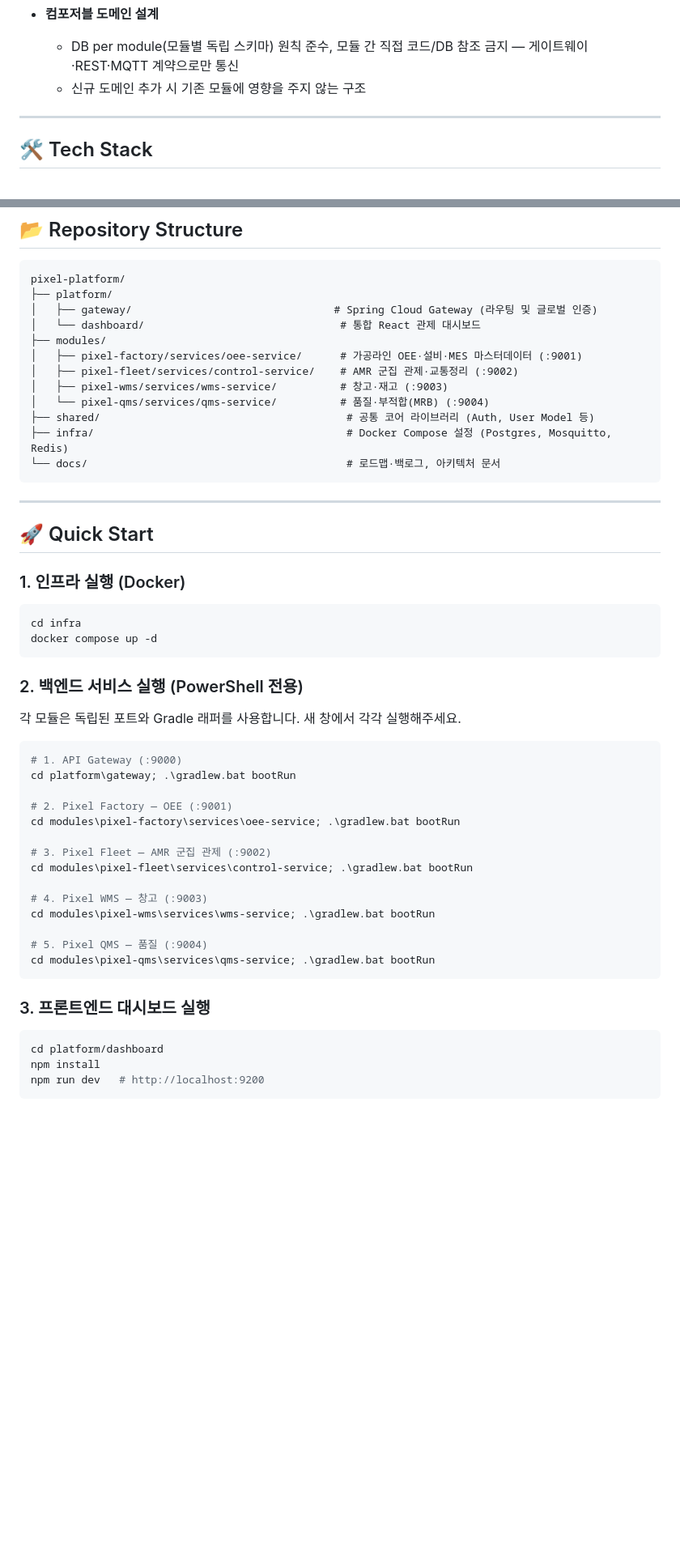
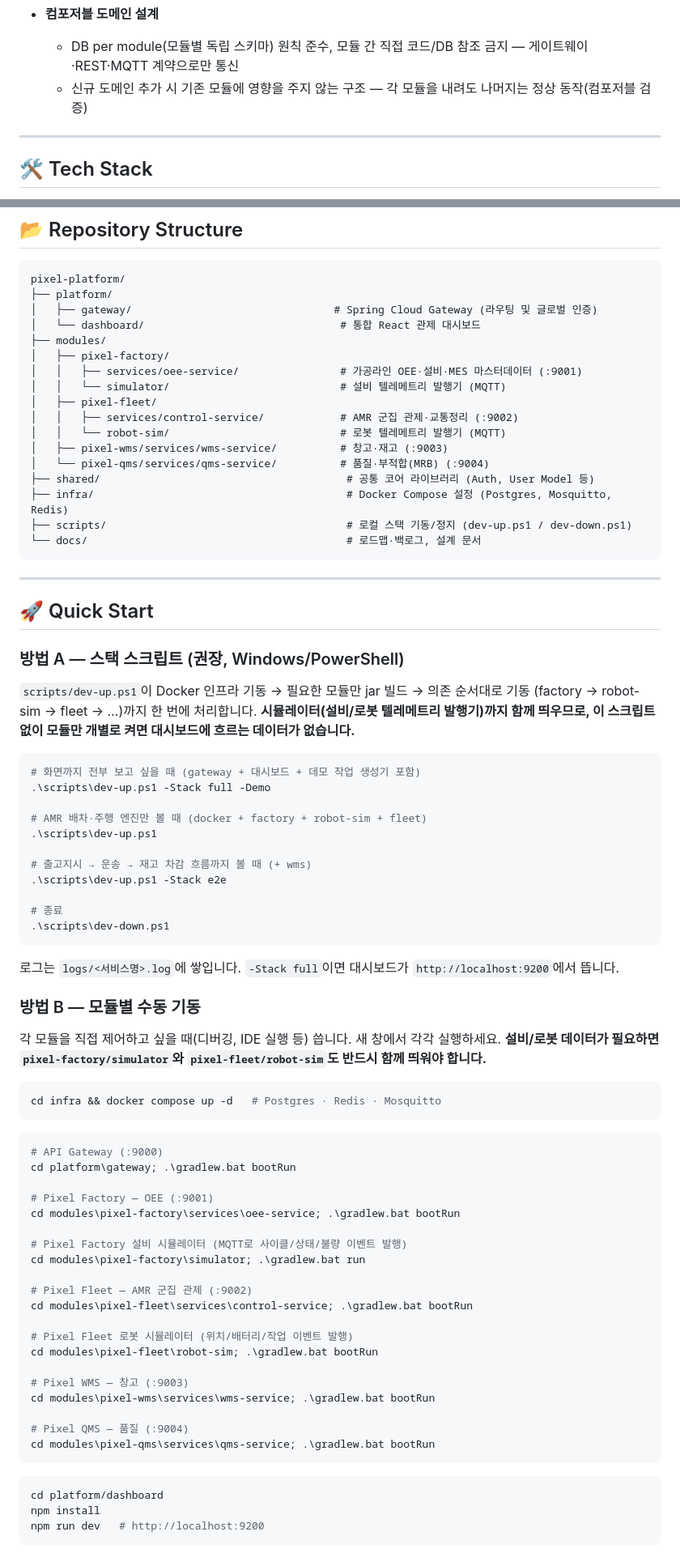
Before and after one commit to Dong-yeon/pixel-platform-portfolio, a Markdown page: README.md, 2 parts joined by grey strips. Shown at 81% size. Drawn GitHub-style; blank space fills up the shorter version.

Commit message:
docs: README를 실제 구현 상태로 최신화 (P20 그래프 라우팅, MRB/Outbox, dev-up.ps1 기동법, 설계문서 링크)

````diff
--- a/README.md
+++ b/README.md
@@ -58,7 +70,7 @@ Pixel Platform은 제조 현장의 서로 다른 도메인(가공 설비 OEE, AM
 
 * **컴포저블 도메인 설계**
   * DB per module(모듈별 독립 스키마) 원칙 준수, 모듈 간 직접 코드/DB 참조 금지 — 게이트웨이·REST·MQTT 계약으로만 통신
-  * 신규 도메인 추가 시 기존 모듈에 영향을 주지 않는 구조
+  * 신규 도메인 추가 시 기존 모듈에 영향을 주지 않는 구조 — 각 모듈을 내려도 나머지는 정상 동작(컴포저블 검증)
 
 ---
 
@@ -79,48 +91,77 @@ pixel-platform/
 │   ├── gateway/                                # Spring Cloud Gateway (라우팅 및 글로벌 인증)
 │   └── dashboard/                               # 통합 React 관제 대시보드
 ├── modules/
-│   ├── pixel-factory/services/oee-service/      # 가공라인 OEE·설비·MES 마스터데이터 (:9001)
-│   ├── pixel-fleet/services/control-service/    # AMR 군집 관제·교통정리 (:9002)
+│   ├── pixel-factory/
+│   │   ├── services/oee-service/                # 가공라인 OEE·설비·MES 마스터데이터 (:9001)
+│   │   └── simulator/                           # 설비 텔레메트리 발행기 (MQTT)
+│   ├── pixel-fleet/
+│   │   ├── services/control-service/            # AMR 군집 관제·교통정리 (:9002)
+│   │   └── robot-sim/                           # 로봇 텔레메트리 발행기 (MQTT)
 │   ├── pixel-wms/services/wms-service/          # 창고·재고 (:9003)
 │   └── pixel-qms/services/qms-service/          # 품질·부적합(MRB) (:9004)
 ├── shared/                                       # 공통 코어 라이브러리 (Auth, User Model 등)
 ├── infra/                                        # Docker Compose 설정 (Postgres, Mosquitto, Redis)
-└── docs/                                         # 로드맵·백로그, 아키텍처 문서
+├── scripts/                                      # 로컬 스택 기동/정지 (dev-up.ps1 / dev-down.ps1)
+└── docs/                                         # 로드맵·백로그, 설계 문서
 ```
 
 ---
 
 ## 🚀 Quick Start
 
-### 1. 인프라 실행 (Docker)
+### 방법 A — 스택 스크립트 (권장, Windows/PowerShell)
+
+`scripts/dev-up.ps1`이 Docker 인프라 기동 → 필요한 모듈만 jar 빌드 → 의존 순서대로 기동
+(factory → robot-sim → fleet → …)까지 한 번에 처리합니다. **시뮬레이터(설비/로봇 텔레메트리
+발행기)까지 함께 띄우므로, 이 스크립트 없이 모듈만 개별로 켜면 대시보드에 흐르는 데이터가 없습니다.**
+
+```powershell
+# 화면까지 전부 보고 싶을 때 (gateway + 대시보드 + 데모 작업 생성기 포함)
+.\scripts\dev-up.ps1 -Stack full -Demo
+
+# AMR 배차·주행 엔진만 볼 때 (docker + factory + robot-sim + fleet)
+.\scripts\dev-up.ps1
+
+# 출고지시 → 운송 → 재고 차감 흐름까지 볼 때 (+ wms)
+.\scripts\dev-up.ps1 -Stack e2e
+
+# 종료
+.\scripts\dev-down.ps1
+```
+
+로그는 `logs/<서비스명>.log`에 쌓입니다. `-Stack full`이면 대시보드가 `http://localhost:9200`에서 뜹니다.
+
+### 방법 B — 모듈별 수동 기동
+
+각 모듈을 직접 제어하고 싶을 때(디버깅, IDE 실행 등) 씁니다. 새 창에서 각각 실행하세요.
+**설비/로봇 데이터가 필요하면 `pixel-factory/simulator`와 `pixel-fleet/robot-sim`도 반드시 함께 띄워야 합니다.**
 
 ```bash
-cd infra
-docker compose up -d
+cd infra && docker compose up -d   # Postgres · Redis · Mosquitto
 ```
 
-### 2. 백엔드 서비스 실행 (PowerShell 전용)
-
-각 모듈은 독립된 포트와 Gradle 래퍼를 사용합니다. 새 창에서 각각 실행해주세요.
-
 ```powershell
-# 1. API Gateway (:9000)
+# API Gateway (:9000)
 cd platform\gateway; .\gradlew.bat bootRun
 
-# 2. Pixel Factory — OEE (:9001)
+# Pixel Factory — OEE (:9001)
 cd modules\pixel-factory\services\oee-service; .\gradlew.bat bootRun
 
-# 3. Pixel Fleet — AMR 군집 관제 (:9002)
+# Pixel Factory 설비 시뮬레이터 (MQTT로 사이클/상태/불량 이벤트 발행)
+cd modules\pixel-factory\simulator; .\gradlew.bat run
+
+# Pixel Fleet — AMR 군집 관제 (:9002)
 cd modules\pixel-fleet\services\control-service; .\gradlew.bat bootRun
 
-# 4. Pixel WMS — 창고 (:9003)
+# Pixel Fleet 로봇 시뮬레이터 (위치/배터리/작업 이벤트 발행)
+cd modules\pixel-fleet\robot-sim; .\gradlew.bat bootRun
+
+# Pixel WMS — 창고 (:9003)
 cd modules\pixel-wms\services\wms-service; .\gradlew.bat bootRun
 
-# 5. Pixel QMS — 품질 (:9004)
+# Pixel QMS — 품질 (:9004)
 cd modules\pixel-qms\services\qms-service; .\gradlew.bat bootRun
 ```
-
-### 3. 프론트엔드 대시보드 실행
 
 ```bash
 cd platform/dashboard
````
Also changed, not shown: other parts of README.md (+36 -8 lines).
